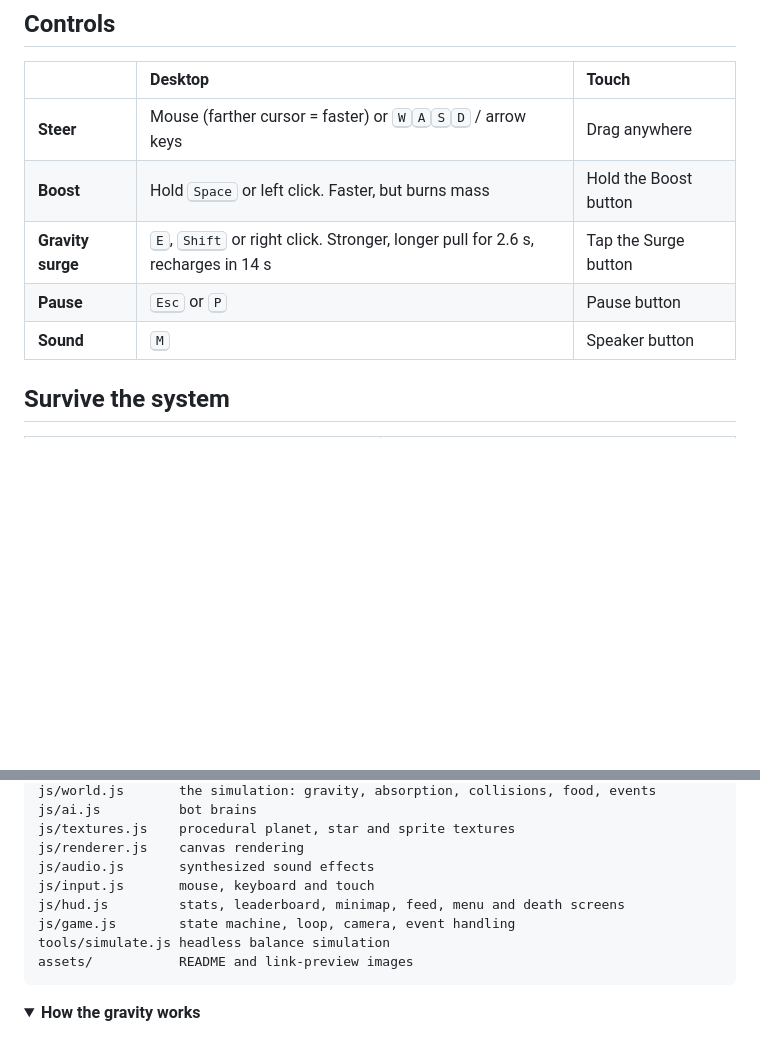
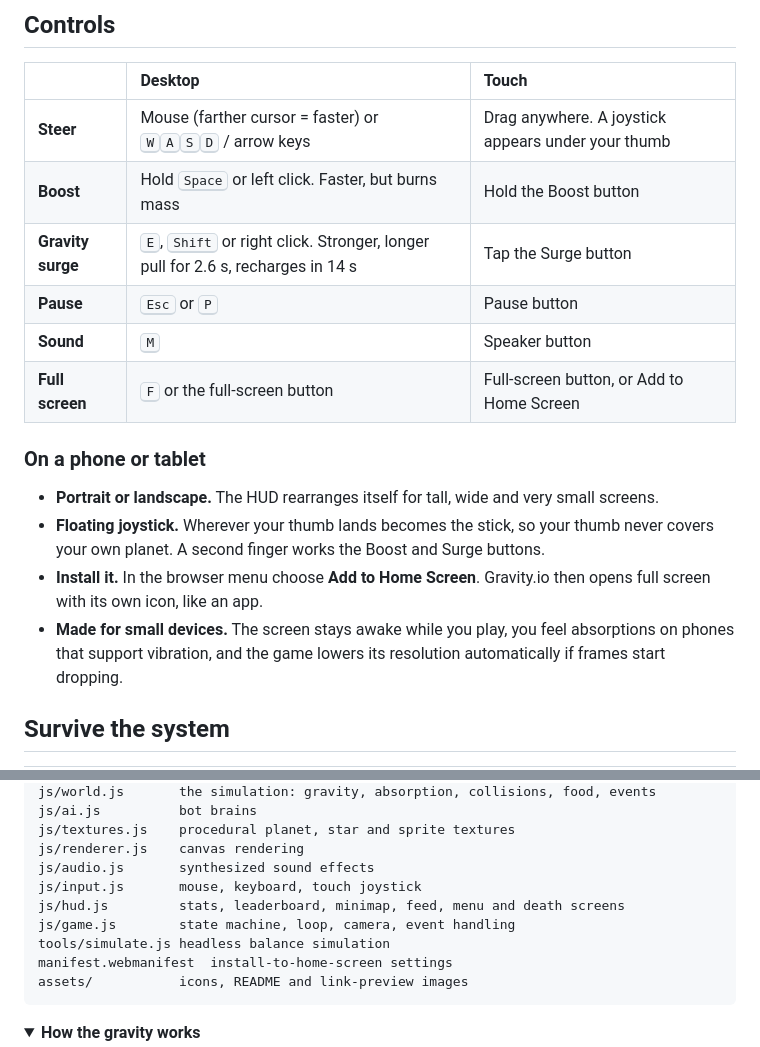
Before and after one commit to GorzaWebA/Gravity.io, a Markdown page: README.md, 2 parts joined by grey strips. Rendered like a GitHub page; folded sections open; blank space fills up the shorter version.

````diff
--- a/README.md
+++ b/README.md
@@ -47,11 +47,19 @@ Each form looks different and pulls harder than the one before it.
 
 | | Desktop | Touch |
 | :--- | :--- | :--- |
-| **Steer** | Mouse (farther cursor = faster) or <kbd>W</kbd><kbd>A</kbd><kbd>S</kbd><kbd>D</kbd> / arrow keys | Drag anywhere |
+| **Steer** | Mouse (farther cursor = faster) or <kbd>W</kbd><kbd>A</kbd><kbd>S</kbd><kbd>D</kbd> / arrow keys | Drag anywhere. A joystick appears under your thumb |
 | **Boost** | Hold <kbd>Space</kbd> or left click. Faster, but burns mass | Hold the Boost button |
 | **Gravity surge** | <kbd>E</kbd>, <kbd>Shift</kbd> or right click. Stronger, longer pull for 2.6 s, recharges in 14 s | Tap the Surge button |
 | **Pause** | <kbd>Esc</kbd> or <kbd>P</kbd> | Pause button |
 | **Sound** | <kbd>M</kbd> | Speaker button |
+| **Full screen** | <kbd>F</kbd> or the full-screen button | Full-screen button, or Add to Home Screen |
+
+### On a phone or tablet
+
+- **Portrait or landscape.** The HUD rearranges itself for tall, wide and very small screens.
+- **Floating joystick.** Wherever your thumb lands becomes the stick, so your thumb never covers your own planet. A second finger works the Boost and Surge buttons.
+- **Install it.** In the browser menu choose **Add to Home Screen**. Gravity.io then opens full screen with its own icon, like an app.
+- **Made for small devices.** The screen stays awake while you play, you feel absorptions on phones that support vibration, and the game lowers its resolution automatically if frames start dropping.
 
 ## Survive the system
 
@@ -114,11 +122,12 @@ js/ai.js          bot brains
 js/textures.js    procedural planet, star and sprite textures
 js/renderer.js    canvas rendering
 js/audio.js       synthesized sound effects
-js/input.js       mouse, keyboard and touch
+js/input.js       mouse, keyboard, touch joystick
 js/hud.js         stats, leaderboard, minimap, feed, menu and death screens
 js/game.js        state machine, loop, camera, event handling
 tools/simulate.js headless balance simulation
-assets/           README and link-preview images
+manifest.webmanifest  install-to-home-screen settings
+assets/           icons, README and link-preview images
 ```
 
 </details>
````
Also changed, not shown: assets/icon-180.png (added), assets/icon-192.png (added), assets/icon-512.png (added), assets/icon-maskable-512.png (added), 7 other files.
